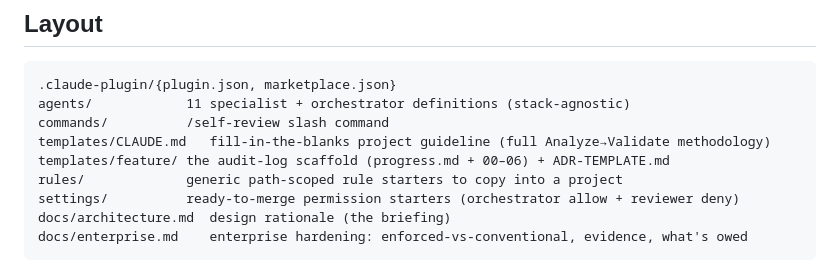
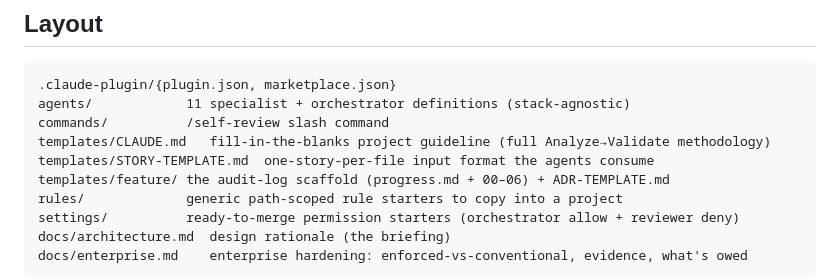
Before and after one commit to okkarkp/sdlcchecker, a Markdown page: README.md, the part around the change. Rendered like a GitHub page.

Commit message:
docs: add user-story template + authoring guide (format, location, consistency)
Co-Authored-By: Claude Opus 4.8 <noreply@anthropic.com>

```diff
--- a/README.md
+++ b/README.md
@@ -207,6 +207,7 @@ any other project.
 agents/            11 specialist + orchestrator definitions (stack-agnostic)
 commands/          /self-review slash command
 templates/CLAUDE.md   fill-in-the-blanks project guideline (full Analyze→Validate methodology)
+templates/STORY-TEMPLATE.md  one-story-per-file input format the agents consume
 templates/feature/ the audit-log scaffold (progress.md + 00–06) + ADR-TEMPLATE.md
 rules/             generic path-scoped rule starters to copy into a project
 settings/          ready-to-merge permission starters (orchestrator allow + reviewer deny)
```
Also changed, not shown: docs/getting-started.md (+32 -0 lines), templates/STORY-TEMPLATE.md (added, +40 -0 lines).
